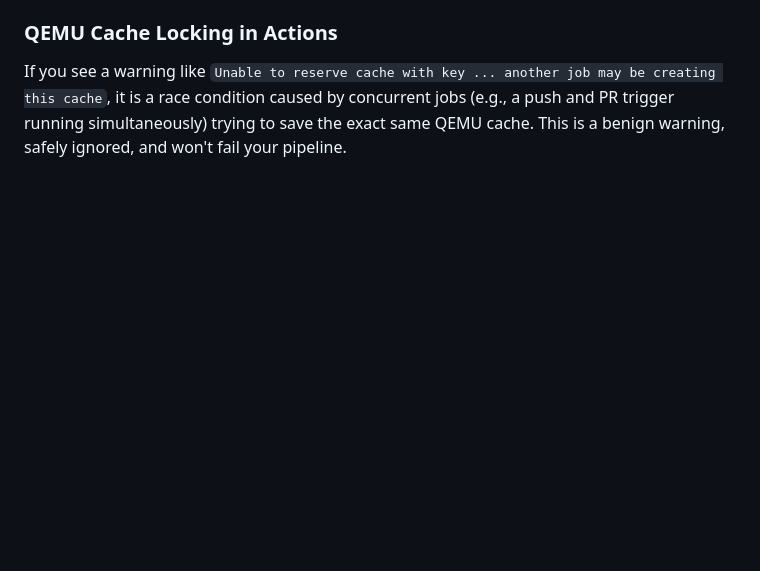
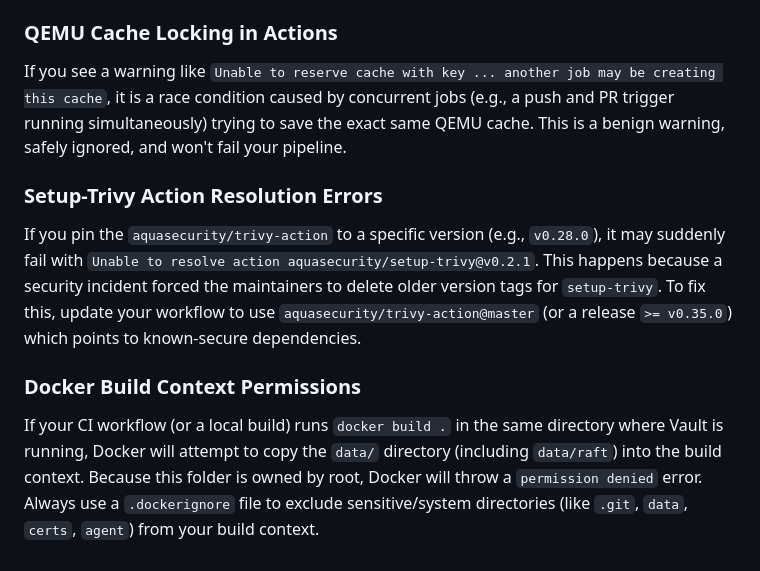
Before and after one commit to jsoehner/vaultpki-demo, a Markdown page: README.md, the part around the change. Drawn GitHub-style; blank space fills up the shorter version.

Commit message:
docs: append latest trivy and docker build gotchas to README
Added two new sections to the Gotchas & Lessons Learned in the README:

1. Setup-Trivy Action Resolution Errors: Explains the missing v0.2.1 tag issue due to the security incident and the fix to use @master.

2. Docker Build Context Permissions: Details the local build failure caused by root-owned data/raft directories lacking a .dockerignore.

```diff
--- a/README.md
+++ b/README.md
@@ -49,3 +49,9 @@ When upgrading the Gitleaks action to `@v3` (for Node 24 support), you might enc
 
 ### QEMU Cache Locking in Actions
 If you see a warning like `Unable to reserve cache with key ... another job may be creating this cache`, it is a race condition caused by concurrent jobs (e.g., a push and PR trigger running simultaneously) trying to save the exact same QEMU cache. This is a benign warning, safely ignored, and won't fail your pipeline.
+
+### Setup-Trivy Action Resolution Errors
+If you pin the `aquasecurity/trivy-action` to a specific version (e.g., `v0.28.0`), it may suddenly fail with `Unable to resolve action aquasecurity/setup-trivy@v0.2.1`. This happens because a security incident forced the maintainers to delete older version tags for `setup-trivy`. To fix this, update your workflow to use `aquasecurity/trivy-action@master` (or a release `>= v0.35.0`) which points to known-secure dependencies.
+
+### Docker Build Context Permissions
+If your CI workflow (or a local build) runs `docker build .` in the same directory where Vault is running, Docker will attempt to copy the `data/` directory (including `data/raft`) into the build context. Because this folder is owned by root, Docker will throw a `permission denied` error. Always use a `.dockerignore` file to exclude sensitive/system directories (like `.git`, `data`, `certs`, `agent`) from your build context.
```
